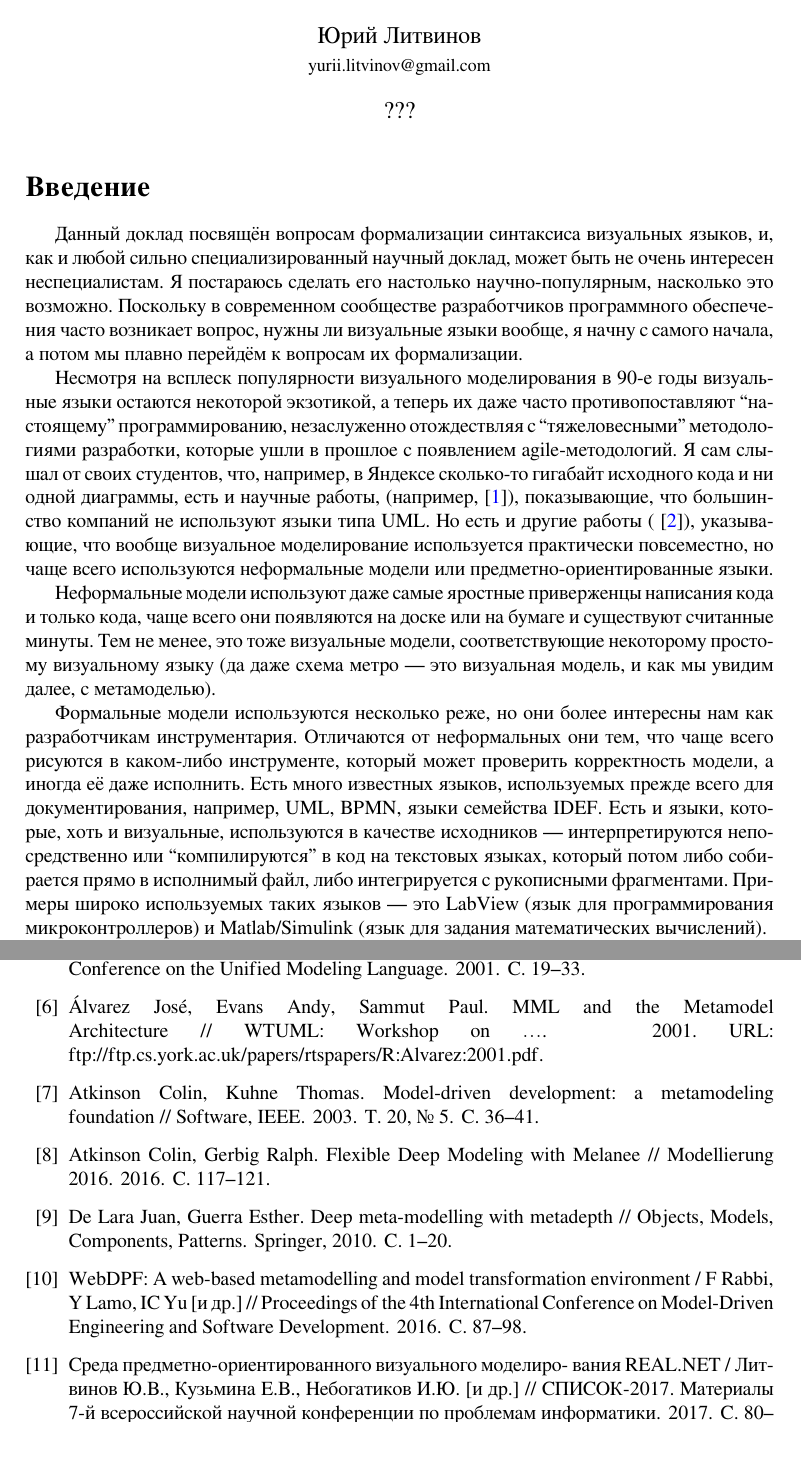
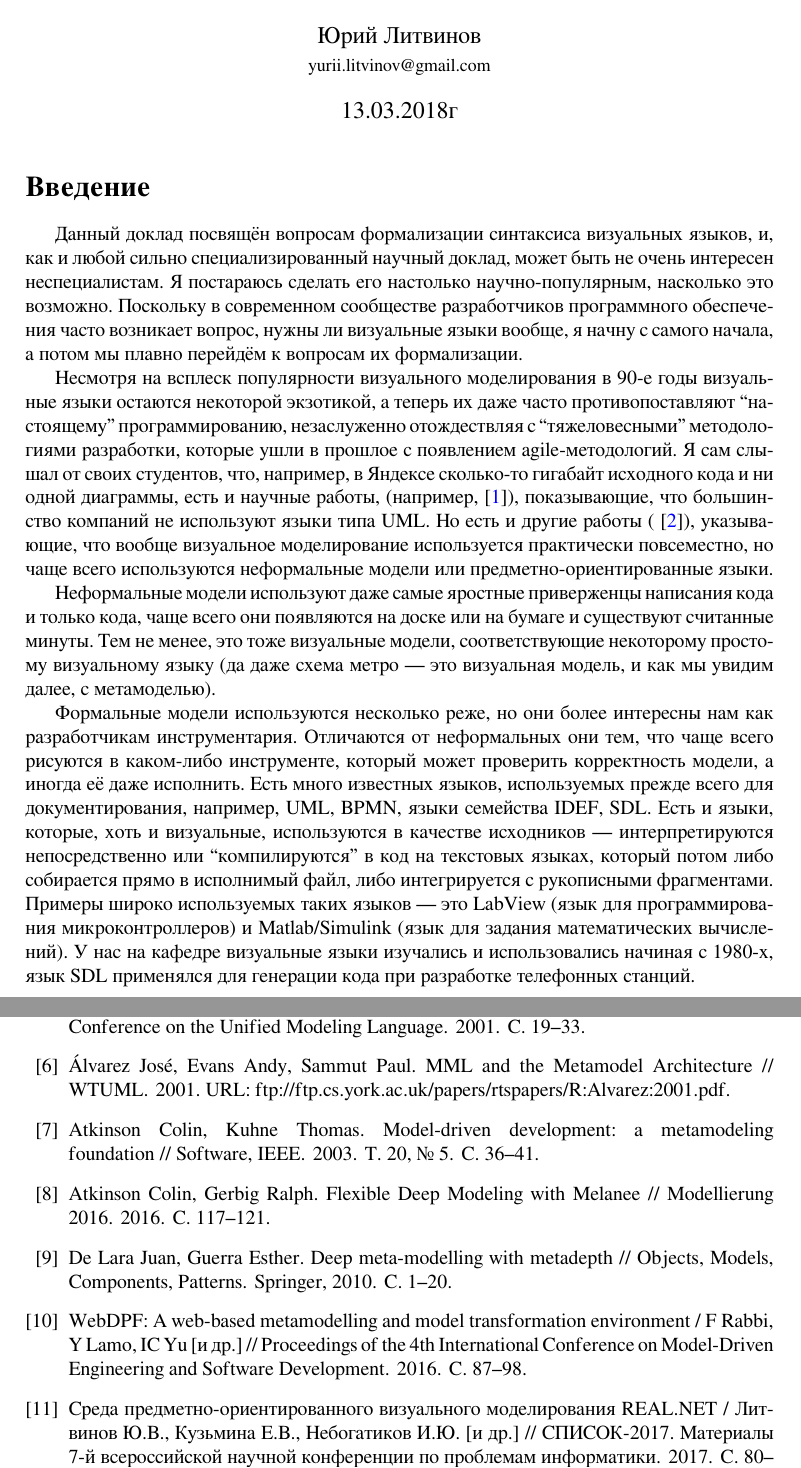
Before and after one commit to yurii-litvinov/talks, a LaTeX document (Deep-Metamodeling/deep-metamodeling-text.tex, which reads Deep-Metamodeling/deep-metamodeling-text.bib): two parts of pages 1 and 18 of 18, joined at a grey line, cut so that both start at the same text. The pictures show the PDF file Deep-Metamodeling/deep-metamodeling-text.pdf that the author committed with the source.

Commit message:
Fixed some typos

```diff
--- a/Deep-Metamodeling/deep-metamodeling-text.bib
+++ b/Deep-Metamodeling/deep-metamodeling-text.bib
@@ -43,7 +43,7 @@
 
 @article{alvarez2001mml,
   author = {{\'{A}}lvarez, Jos{\'{e}} and Evans, Andy and Sammut, Paul},
-  journal = {WTUML: Workshop on {\ldots}},
+  journal = {WTUML},
   title = {{MML and the Metamodel Architecture}},
   url = {ftp://ftp.cs.york.ac.uk/papers/rtspapers/R:Alvarez:2001.pdf},
   year = {2001}
@@ -98,7 +98,7 @@
 }
 
 @inproceedings{litvinov2017realnet,
-  title={Среда предметно-ориентированного визуального моделиро- вания REAL.NET},
+  title={Среда предметно-ориентированного визуального моделирования REAL.NET},
   author={Литвинов Ю.В. and Кузьмина Е.В. and Небогатиков И.Ю. and Алымова Д.А.},
   booktitle={СПИСОК-2017. Материалы 7-й всероссийской научной конференции по проблемам информатики},
   pages={80--89},
--- a/Deep-Metamodeling/deep-metamodeling-text.tex
+++ b/Deep-Metamodeling/deep-metamodeling-text.tex
@@ -46,7 +46,7 @@
 \title{Глубокое метамоделирование}
 \author{Юрий Литвинов\\\small{yurii.litvinov@gmail.com}}
 
-\date{???}
+\date{13.03.2018г}
 
 \begin{document}
 
@@ -61,7 +61,7 @@
 
 Неформальные модели используют даже самые яростные приверженцы написания кода и только кода, чаще всего они появляются на доске или на бумаге и существуют считанные минуты. Тем не менее, это тоже визуальные модели, соответствующие некоторому простому визуальному языку (да даже схема метро --- это визуальная модель, и как мы увидим далее, с метамоделью).
 
-Формальные модели используются несколько реже, но они более интересны нам как разработчикам инструментария. Отличаются от неформальных они тем, что чаще всего рисуются в каком-либо инструменте, который может проверить корректность модели, а иногда её даже исполнить. Есть много известных языков, используемых прежде всего для документирования, например, UML, BPMN, языки семейства IDEF. Есть и языки, которые, хоть и визуальные, используются в качестве исходников --- интерпретируются непосредственно или ``компилируются'' в код на текстовых языках, который потом либо собирается прямо в исполнимый файл, либо интегрируется с рукописными фрагментами. Примеры широко используемых таких языков --- это LabView (язык для программирования микроконтроллеров) и Matlab/Simulink (язык для задания математических вычислений).
+Формальные модели используются несколько реже, но они более интересны нам как разработчикам инструментария. Отличаются от неформальных они тем, что чаще всего рисуются в каком-либо инструменте, который может проверить корректность модели, а иногда её даже исполнить. Есть много известных языков, используемых прежде всего для документирования, например, UML, BPMN, языки семейства IDEF, SDL. Есть и языки, которые, хоть и визуальные, используются в качестве исходников --- интерпретируются непосредственно или ``компилируются'' в код на текстовых языках, который потом либо собирается прямо в исполнимый файл, либо интегрируется с рукописными фрагментами. Примеры широко используемых таких языков --- это LabView (язык для программирования микроконтроллеров) и Matlab/Simulink (язык для задания математических вычислений). У нас на кафедре визуальные языки изучались и использовались начиная с 1980-х, язык SDL применялся для генерации кода при разработке телефонных станций.
 
 Чаще всего языки визуального программирования являются так называемыми предметно-ориентированными языками --- языками, предназначенными для решения какой-то конкретной группы задач в какой-то определённой предметной области, и ни для чего больше. LabView и Simulink имеют достаточно широкую область применения, есть и более ``узкие'' языки --- наша разработка TRIK Studio, которая умеет программировать что-то около четырёх видов образовательных роботов и применяется, чтобы учить детей алгоритмам, её близкий конкурент Robolab, более ``промышленное'' средство программирования Node-RED, предназначенное для программирования устройств ``интернета вещей''. Все они решают очень специальные задачи и не подходят ни для чего больше, а поскольку таких областей, где можно тоже применить визуальные языки, может быть много, то и создавать новые языки приходится часто. Поэтому все механизмы, про которые я буду рассказывать дальше, особенно интересны, на самом деле, для предметно-ориентированных языков, хотя создавались исторически для визуальных языков общего назначения.
 
```
Also changed, not shown: Deep-Metamodeling/deep-metamodeling-slides.tex (+2 -2 lines), Deep-Metamodeling/deep-metamodeling-text.pdf, Deep-Metamodeling/deep-metamodeling-text.tex (6 more changed lines), 1 other file.
